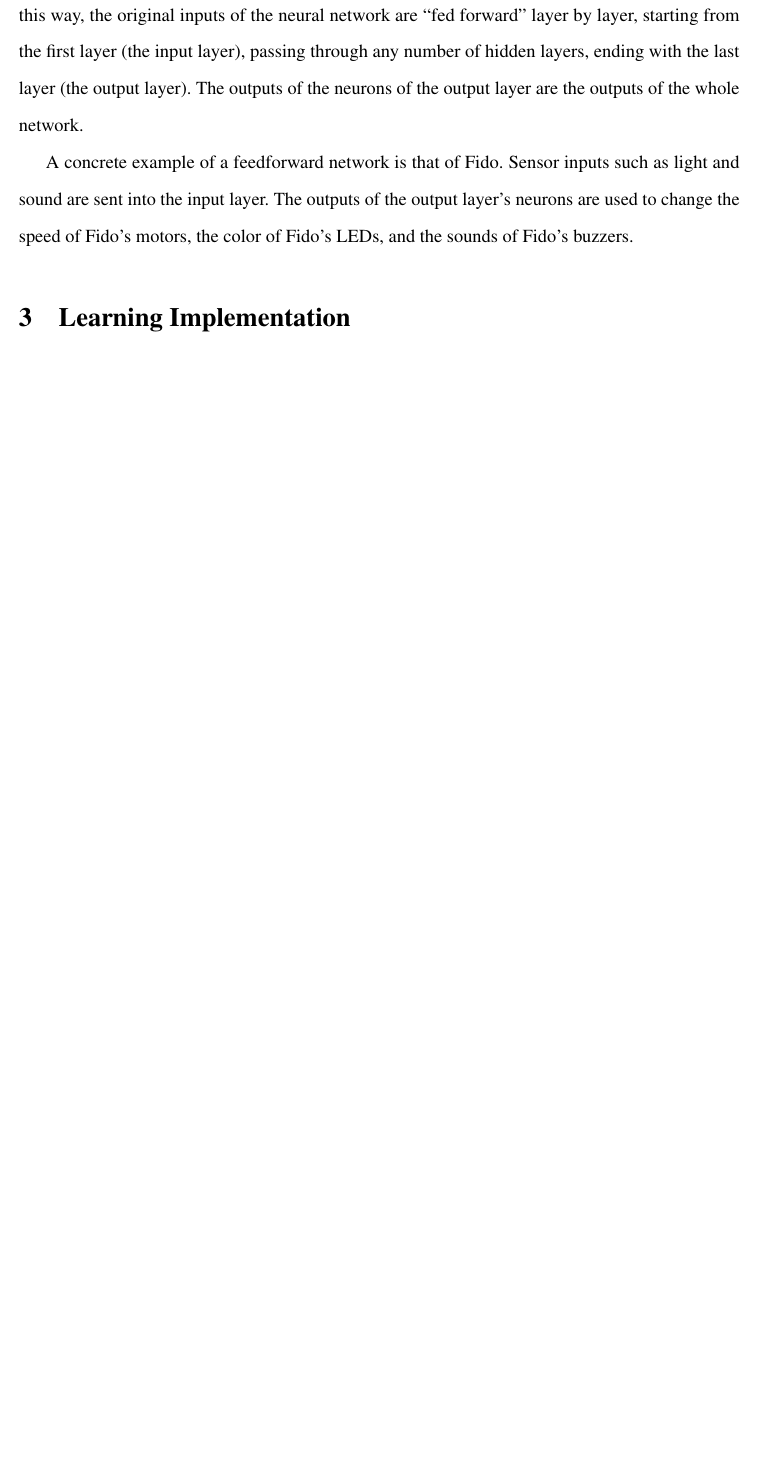
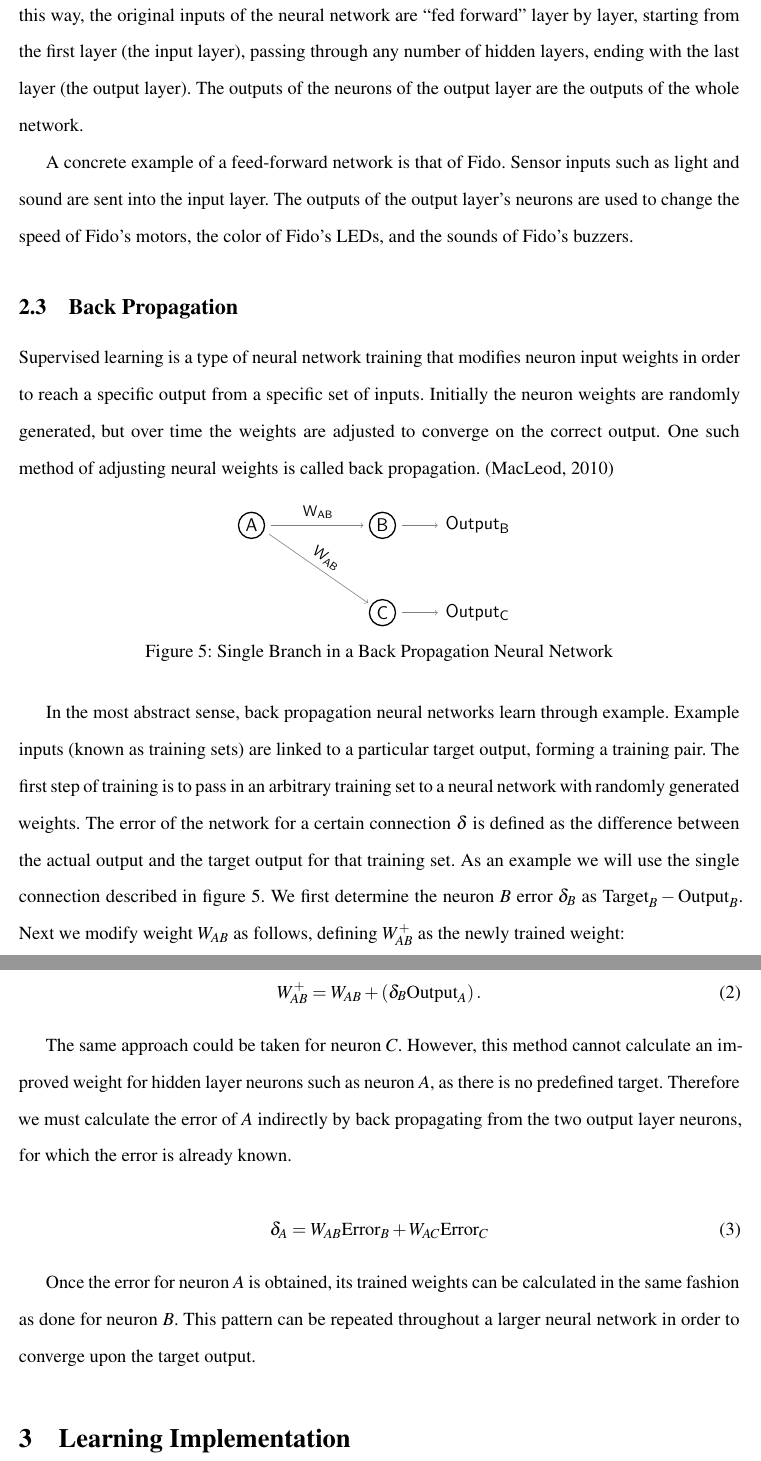
Before and after one commit to FidoProject/Fido, a LaTeX paper (Paper/Paper.tex, which reads Paper/Figures/Backprop.tex, Paper/Sections/Background.tex): part of page 5 of 13 before the commit and two parts of pages 5 and 6 of 14 after it, the two joined at a grey line, cut so that both start at the same text, the shorter picture padded with empty space. Compiled offline with pdfLaTeX.

Commit message:
initial backprop

```diff
--- /dev/null
+++ b/Paper/Figures/Backprop.tex
@@ -0,0 +1,16 @@
+\def\layersep{2.5cm}
+\begin{tikzpicture}[font=\sffamily,shorten >=1pt,->,draw=black!50, node distance=\layersep]
+    \tikzstyle{every pin edge}=[<-,shorten <=1pt]
+    \tikzstyle{neuron}=[circle,line width=0.3mm,draw=black,minimum size=17pt,inner sep=0pt]
+    \tikzstyle{annot} = [text width=4em, text centered]
+
+    \draw[->] (.45,0) -- (2.6,0) node[sloped,midway,above] {\footnotesize W\textsubscript{AB}};
+    \draw[->] (.4,-.2) -- (2.7,-1.8) node[sloped,midway,above] {\footnotesize W\textsubscript{AB}};
+
+    \draw[->] (3.45,0) -- (4.3,0) node[right=0cm]{Output\textsubscript{B}};
+    \draw[->] (3.45,-2) -- (4.3,-2) node[right=0cm]{Output\textsubscript{C}};
+
+    \node[neuron] at (0,0) {A};
+    \node[neuron] at (3,0) {B};
+    \node[neuron] at (3,-2) {C};
+\end{tikzpicture}
--- a/Paper/Sections/Background.tex
+++ b/Paper/Sections/Background.tex
@@ -55,4 +55,29 @@ A traditional method of arranging artificial neurons in a neural network is call
 
 The output of each neuron in a layer becomes an input of every neuron in the next layer. In this way, the original inputs of the neural network are ``fed forward'' layer by layer, starting from the first layer (the input layer), passing through any number of hidden layers, ending with the last layer (the output layer). The outputs of the neurons of the output layer are the outputs of the whole network.
 
-A concrete example of a feedforward network is that of Fido. Sensor inputs such as light and sound are sent into the input layer. The outputs of the output layer's neurons are used to change the speed of Fido's motors, the color of Fido's LEDs, and the sounds of Fido's buzzers.
+A concrete example of a feed-forward network is that of Fido. Sensor inputs such as light and sound are sent into the input layer. The outputs of the output layer's neurons are used to change the speed of Fido's motors, the color of Fido's LEDs, and the sounds of Fido's buzzers.
+
+\subsection{Back Propagation}
+
+Supervised learning is a type of neural network training that modifies neuron input weights in order to reach a specific output from a specific set of inputs.  Initially the neuron weights are randomly generated, but over time the weights are adjusted to converge on the correct output.  One such method of adjusting neural weights is called back propagation. \cite{practical}
+
+\begin{figure}[ht]
+	\centering
+	\input{Figures/Backprop.tex}
+	\caption{Single Branch in a Back Propagation Neural Network}
+	\label{fig:backprop}
+\end{figure}
+
+In the most abstract sense, back propagation neural networks learn through example.  Example inputs (known as training sets) are linked to a particular target output, forming a training pair.  The first step of training is to pass in an arbitrary training set to a neural network with randomly generated weights.  The error of the network for a certain connection $\delta$ is defined as the difference between the actual output and the target output for that training set. As an example we will use the single connection described in figure \ref{fig:backprop}.  We first determine the neuron $B$ error $\delta_B$ as $\text{Target}_B - \text{Output}_B$.   Next we modify weight $W_{AB}$ as follows, defining $W_{AB}^{+}$ as the newly trained weight:
+
+\begin{equation}
+	W_{AB}^{+} = W_{AB} + (\delta_B \text{Output}_A)\,.
+\end{equation}
+
+The same approach could be taken for neuron $C$.  However, this method cannot calculate an improved weight for hidden layer neurons such as neuron $A$, as there is no predefined target.  Therefore we must calculate the error of $A$ indirectly by back propagating from the two output layer neurons, for which the error is already known.
+
+\begin{equation}
+	\delta_A = W_{AB}\text{Error}_B + W_{AC}\text{Error}_C
+\end{equation}
+
+Once the error for neuron $A$ is obtained, its trained weights can be calculated in the same fashion as done for neuron $B$.  This pattern can be repeated throughout a larger neural network in order to converge upon the target output.
```
Also changed, not shown: Paper/Figures/FigureTests.tex (+1 -1 lines), Paper/Figures/FigureTests.pdf, Paper/Paper.pdf, Paper/Sections/Background.tex (8 more changed lines).
